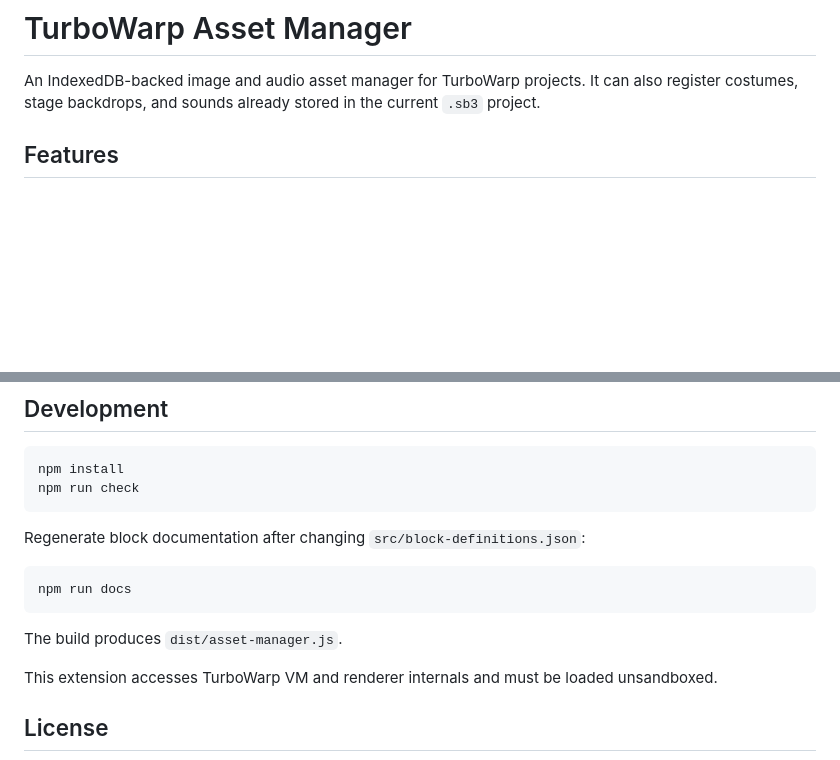
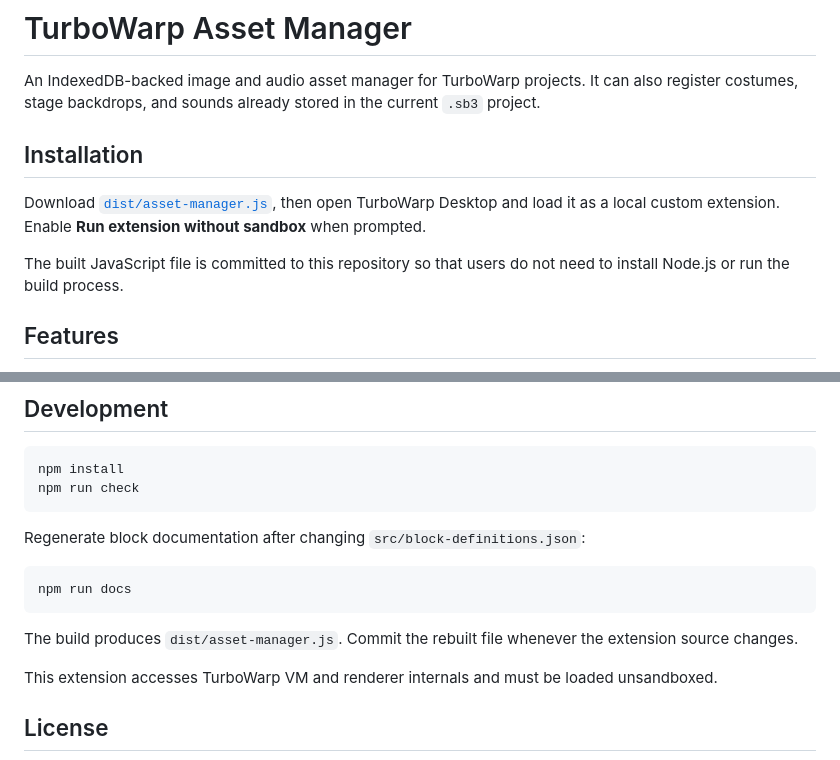
Before and after one commit to kubohiroya/turbowarp-asset-manager, a Markdown page: README.md, 2 parts joined by grey strips. GitHub-like rendering; blank space fills up the shorter version.

Commit message:
docs: explain local unsandboxed extension installation

````diff
--- a/README.md
+++ b/README.md
@@ -1,6 +1,12 @@
 # TurboWarp Asset Manager
 
 An IndexedDB-backed image and audio asset manager for TurboWarp projects. It can also register costumes, stage backdrops, and sounds already stored in the current `.sb3` project.
+
+## Installation
+
+Download [`dist/asset-manager.js`](dist/asset-manager.js), then open TurboWarp Desktop and load it as a local custom extension. Enable **Run extension without sandbox** when prompted.
+
+The built JavaScript file is committed to this repository so that users do not need to install Node.js or run the build process.
 
 ## Features
 
@@ -192,7 +198,7 @@ Regenerate block documentation after changing `src/block-definitions.json`:
 npm run docs
 ```
 
-The build produces `dist/asset-manager.js`.
+The build produces `dist/asset-manager.js`. Commit the rebuilt file whenever the extension source changes.
 
 This extension accesses TurboWarp VM and renderer internals and must be loaded unsandboxed.
 
````
